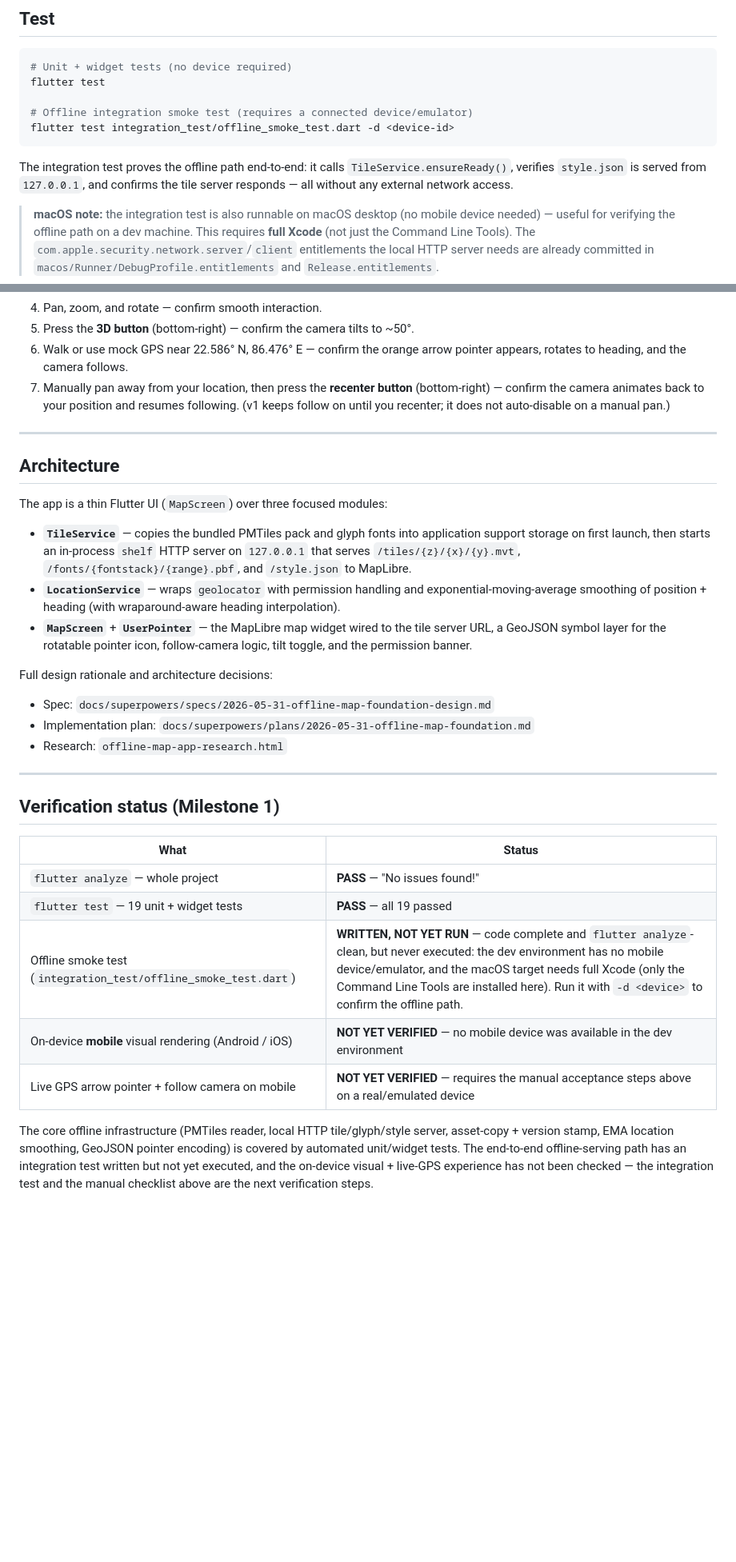
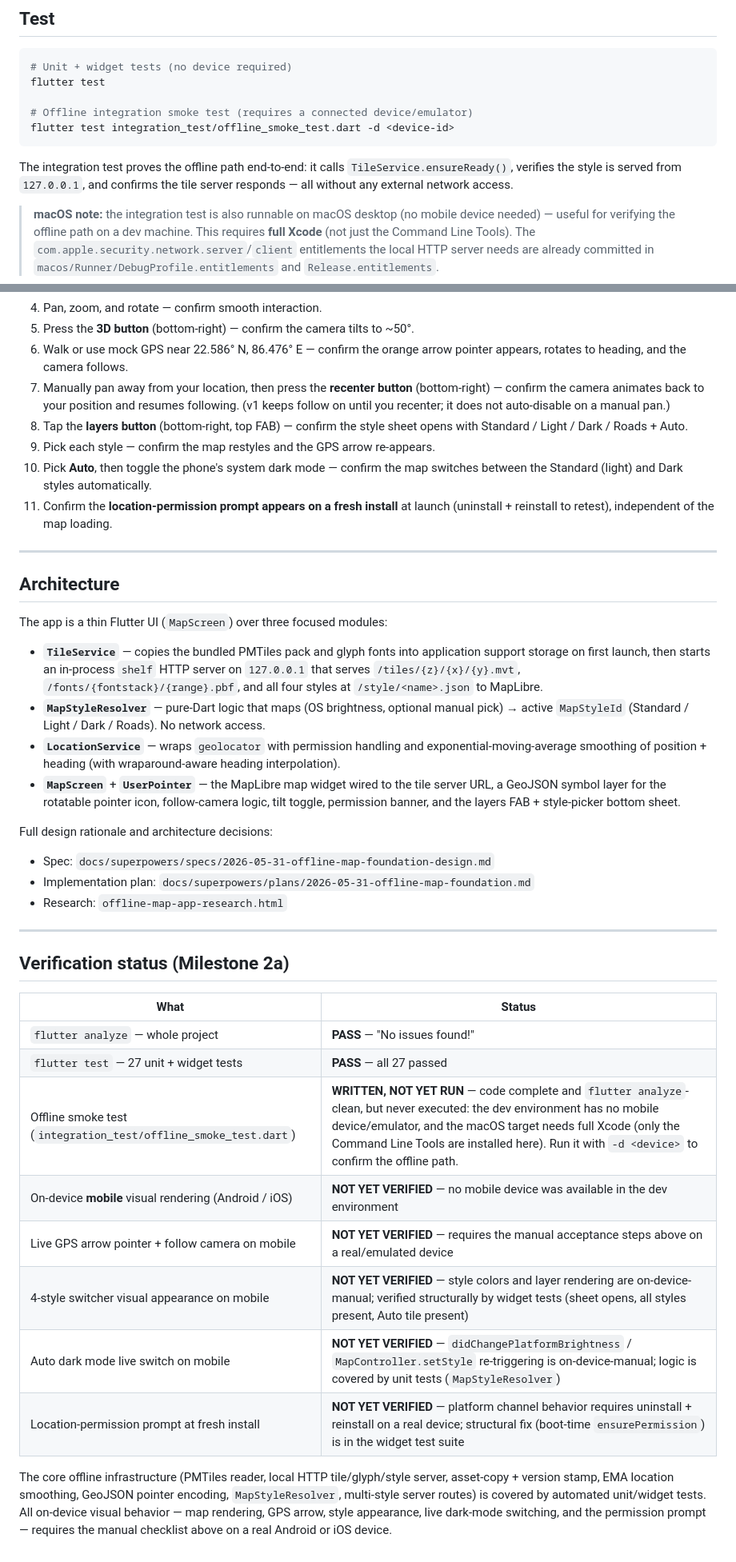
Before and after one commit to Drake0306/offline-navigator, a Markdown page: README.md, 2 parts joined by grey strips. Shown at 80% size. Rendered like a GitHub page; blank space fills up the shorter version.

Commit message:
docs: add manual checklist for styles, dark mode, and permission prompt

````diff
--- a/README.md
+++ b/README.md
@@ -54,7 +56,7 @@ flutter test
 flutter test integration_test/offline_smoke_test.dart -d <device-id>
 ```
 
-The integration test proves the offline path end-to-end: it calls `TileService.ensureReady()`, verifies `style.json` is served from `127.0.0.1`, and confirms the tile server responds — all without any external network access.
+The integration test proves the offline path end-to-end: it calls `TileService.ensureReady()`, verifies the style is served from `127.0.0.1`, and confirms the tile server responds — all without any external network access.
 
 > **macOS note:** the integration test is also runnable on macOS desktop (no mobile device needed) — useful for verifying the offline path on a dev machine. This requires **full Xcode** (not just the Command Line Tools). The `com.apple.security.network.server`/`client` entitlements the local HTTP server needs are already committed in `macos/Runner/DebugProfile.entitlements` and `Release.entitlements`.
 
@@ -71,6 +73,10 @@ These steps exercise the full on-device experience that cannot be covered by aut
 5. Press the **3D button** (bottom-right) — confirm the camera tilts to ~50°.
 6. Walk or use mock GPS near 22.586° N, 86.476° E — confirm the orange arrow pointer appears, rotates to heading, and the camera follows.
 7. Manually pan away from your location, then press the **recenter button** (bottom-right) — confirm the camera animates back to your position and resumes following. (v1 keeps follow on until you recenter; it does not auto-disable on a manual pan.)
+8. Tap the **layers button** (bottom-right, top FAB) — confirm the style sheet opens with Standard / Light / Dark / Roads + Auto.
+9. Pick each style — confirm the map restyles and the GPS arrow re-appears.
+10. Pick **Auto**, then toggle the phone's system dark mode — confirm the map switches between the Standard (light) and Dark styles automatically.
+11. Confirm the **location-permission prompt appears on a fresh install** at launch (uninstall + reinstall to retest), independent of the map loading.
 
 ---
 
@@ -78,9 +84,10 @@ These steps exercise the full on-device experience that cannot be covered by aut
 
 The app is a thin Flutter UI (`MapScreen`) over three focused modules:
 
-- **`TileService`** — copies the bundled PMTiles pack and glyph fonts into application support storage on first launch, then starts an in-process `shelf` HTTP server on `127.0.0.1` that serves `/tiles/{z}/{x}/{y}.mvt`, `/fonts/{fontstack}/{range}.pbf`, and `/style.json` to MapLibre.
+- **`TileService`** — copies the bundled PMTiles pack and glyph fonts into application support storage on first launch, then starts an in-process `shelf` HTTP server on `127.0.0.1` that serves `/tiles/{z}/{x}/{y}.mvt`, `/fonts/{fontstack}/{range}.pbf`, and all four styles at `/style/<name>.json` to MapLibre.
+- **`MapStyleResolver`** — pure-Dart logic that maps (OS brightness, optional manual pick) → active `MapStyleId` (Standard / Light / Dark / Roads). No network access.
 - **`LocationService`** — wraps `geolocator` with permission handling and exponential-moving-average smoothing of position + heading (with wraparound-aware heading interpolation).
-- **`MapScreen`** + **`UserPointer`** — the MapLibre map widget wired to the tile server URL, a GeoJSON symbol layer for the rotatable pointer icon, follow-camera logic, tilt toggle, and the permission banner.
+- **`MapScreen`** + **`UserPointer`** — the MapLibre map widget wired to the tile server URL, a GeoJSON symbol layer for the rotatable pointer icon, follow-camera logic, tilt toggle, permission banner, and the layers FAB + style-picker bottom sheet.
 
 Full design rationale and architecture decisions:
 - Spec: `docs/superpowers/specs/2026-05-31-offline-map-foundation-design.md`
@@ -89,14 +96,17 @@ Full design rationale and architecture decisions:
 
 ---
 
-## Verification status (Milestone 1)
+## Verification status (Milestone 2a)
 
 | What | Status |
 |---|---|
 | `flutter analyze` — whole project | **PASS** — "No issues found!" |
-| `flutter test` — 19 unit + widget tests | **PASS** — all 19 passed |
+| `flutter test` — 27 unit + widget tests | **PASS** — all 27 passed |
 | Offline smoke test (`integration_test/offline_smoke_test.dart`) | **WRITTEN, NOT YET RUN** — code complete and `flutter analyze`-clean, but never executed: the dev environment has no mobile device/emulator, and the macOS target needs full Xcode (only the Command Line Tools are installed here). Run it with `-d <device>` to confirm the offline path. |
 | On-device **mobile** visual rendering (Android / iOS) | **NOT YET VERIFIED** — no mobile device was available in the dev environment |
 | Live GPS arrow pointer + follow camera on mobile | **NOT YET VERIFIED** — requires the manual acceptance steps above on a real/emulated device |
+| 4-style switcher visual appearance on mobile | **NOT YET VERIFIED** — style colors and layer rendering are on-device-manual; verified structurally by widget tests (sheet opens, all styles present, Auto tile present) |
+| Auto dark mode live switch on mobile | **NOT YET VERIFIED** — `didChangePlatformBrightness` / `MapController.setStyle` re-triggering is on-device-manual; logic is covered by unit tests (`MapStyleResolver`) |
+| Location-permission prompt at fresh install | **NOT YET VERIFIED** — platform channel behavior requires uninstall + reinstall on a real device; structural fix (boot-time `ensurePermission`) is in the widget test suite |
 
-The core offline infrastructure (PMTiles reader, local HTTP tile/glyph/style server, asset-copy + version stamp, EMA location smoothing, GeoJSON pointer encoding) is covered by automated unit/widget tests. The end-to-end offline-serving path has an integration test written but not yet executed, and the on-device visual + live-GPS experience has not been checked — the integration test and the manual checklist above are the next verification steps.
+The core offline infrastructure (PMTiles reader, local HTTP tile/glyph/style server, asset-copy + version stamp, EMA location smoothing, GeoJSON pointer encoding, `MapStyleResolver`, multi-style server routes) is covered by automated unit/widget tests. All on-device visual behavior — map rendering, GPS arrow, style appearance, live dark-mode switching, and the permission prompt — requires the manual checklist above on a real Android or iOS device.
````
Also changed, not shown: other parts of README.md (+3 -1 lines).
